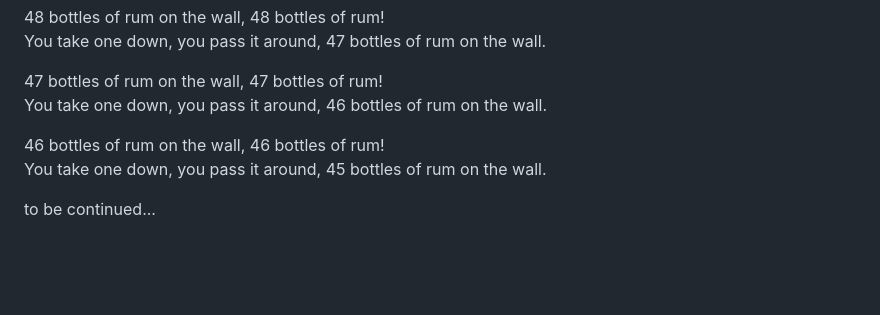
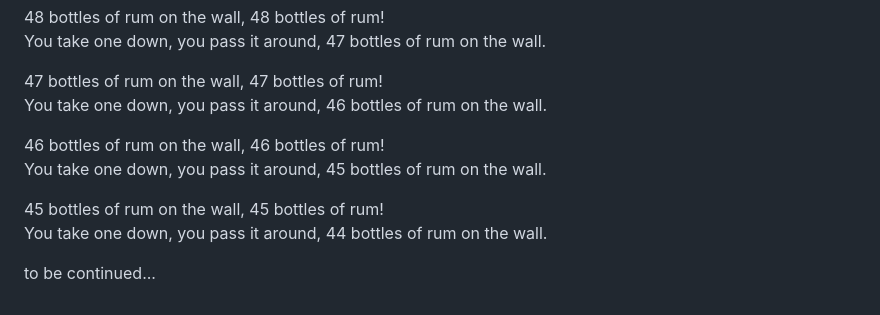
Before and after one commit to ParanoidUser/yolo, a Markdown page: CHANGEME.md, the part around the change. Rendered like a GitHub page; blank space fills up the shorter version.

Commit message:
docs: add next verse

```diff
--- a/CHANGEME.md
+++ b/CHANGEME.md
@@ -232,4 +232,7 @@ You take one down, you pass it around, 46 bottles of rum on the wall.
 46 bottles of rum on the wall, 46 bottles of rum!
 You take one down, you pass it around, 45 bottles of rum on the wall.
 
+45 bottles of rum on the wall, 45 bottles of rum!
+You take one down, you pass it around, 44 bottles of rum on the wall.
+
 to be continued...
```
